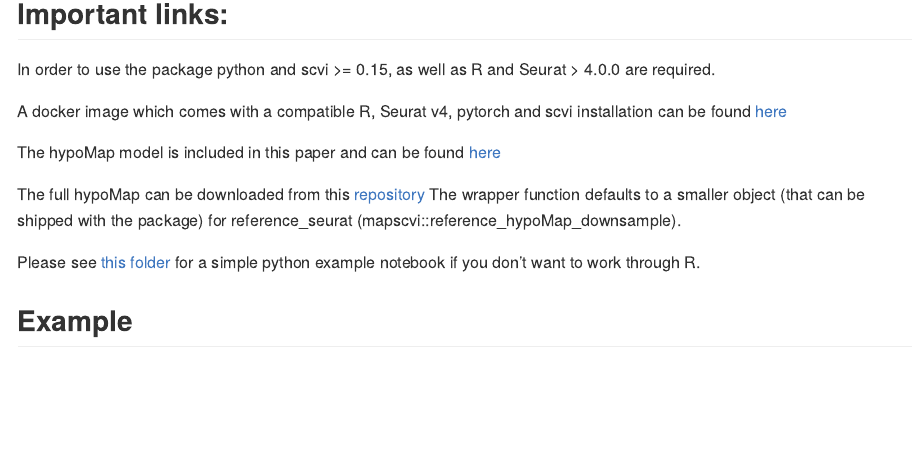
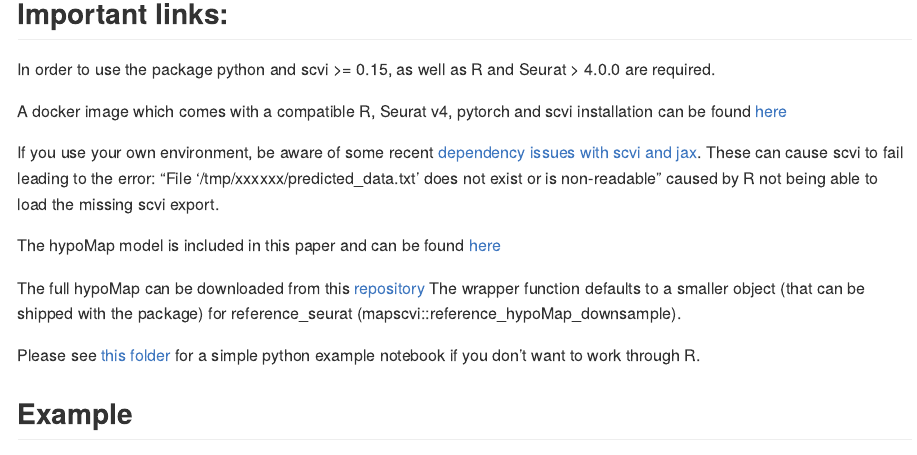
Before and after one commit to lsteuernagel/mapscvi, an R Markdown document (README.Rmd): the page in a window 1100 px wide, from 340 px down. The pictures show the output file README.md that the author committed with the source, drawn offline in the style of GitHub; long lines of code are wrapped.

Commit message:
update readme and doc

```diff
--- a/README.Rmd
+++ b/README.Rmd
@@ -33,6 +33,9 @@
 In order to use the package python and scvi >= 0.15, as well as R and Seurat > 4.0.0 are required.
 
 A docker image which comes with a compatible R, Seurat v4, pytorch and scvi installation can be found [here](https://hub.docker.com/r/lsteuernagel/r_scvi_docker_v2)
+
+If you use your own environment, be aware of some recent [dependency issues with scvi and jax](https://github.com/scverse/scvi-tools/issues/2501).
+These can cause scvi to fail leading to the error: "File '/tmp/xxxxxx/predicted_data.txt' does not exist or is non-readable" caused by R not being able to load the missing scvi export.
 
 The hypoMap model is included in this paper and can be found [here](inst/extdata/models/hypoMap_harmonized_scVI_model/)
 
```
Also changed, not shown: README.md, 13 other files.
